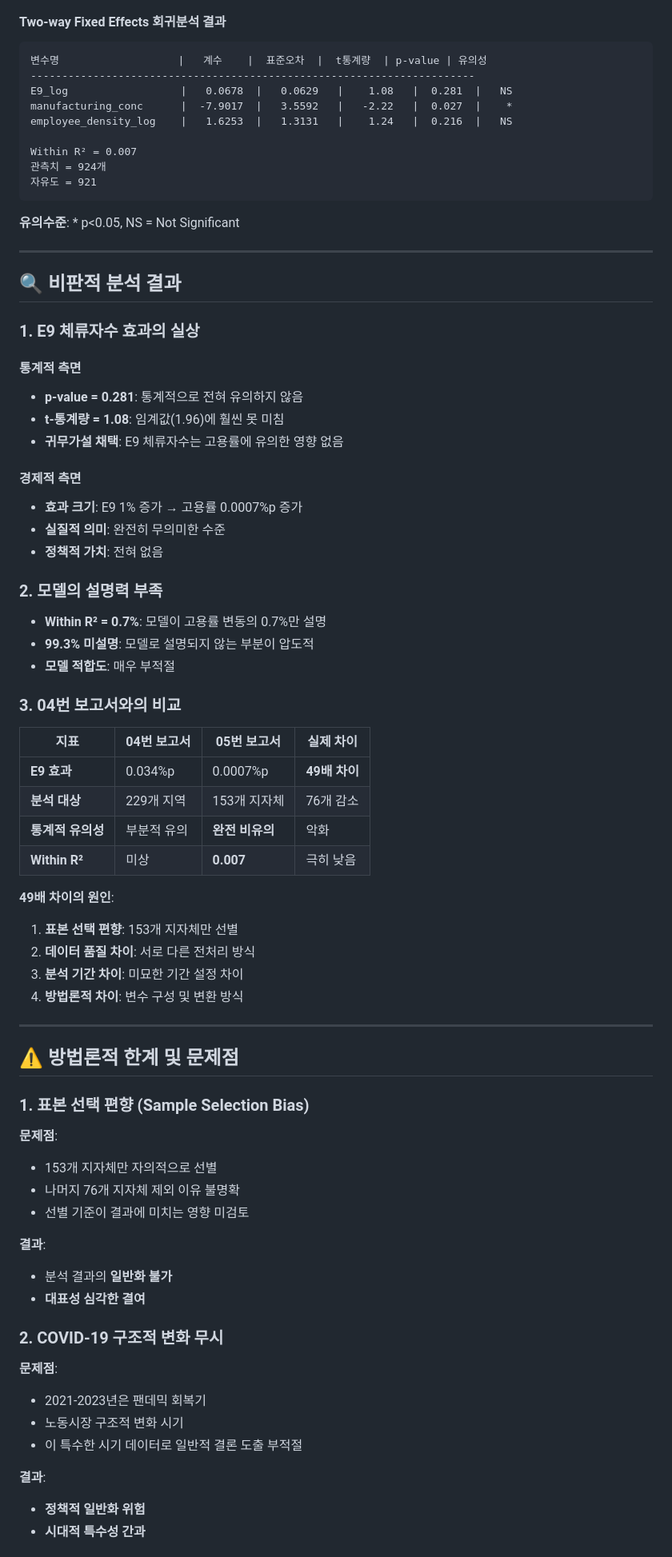
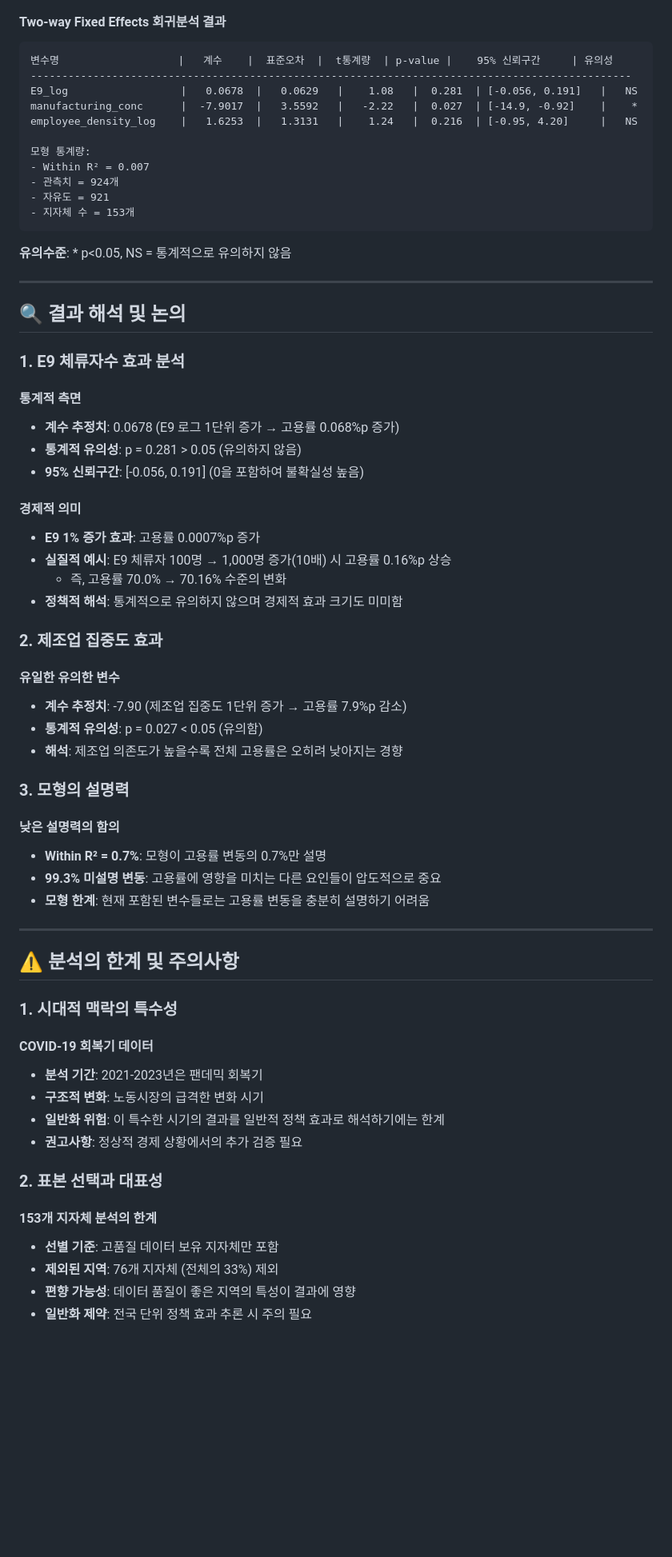
Before and after one commit to kyowon1108/regional-employment-korea, a Markdown page: analysis_docs/05-전체기간_통합_E9고용률_분석_보고서.md, the part around one of its changes. Shown at 80% size. Drawn GitHub-style; blank space fills up the shorter version.

````diff
--- a/analysis_docs/05-전체기간_통합_E9고용률_분석_보고서.md
+++ b/analysis_docs/05-전체기간_통합_E9고용률_분석_보고서.md
@@ -42,76 +69,69 @@
 
 #### Two-way Fixed Effects 회귀분석 결과
 ```
-변수명                   |   계수    |  표준오차  |  t통계량  | p-value | 유의성
------------------------------------------------------------------------
-E9_log                  |   0.0678  |   0.0629   |    1.08   |  0.281  |   NS
-manufacturing_conc      |  -7.9017  |   3.5592   |   -2.22   |  0.027  |    *
-employee_density_log    |   1.6253  |   1.3131   |    1.24   |  0.216  |   NS
+변수명                   |   계수    |  표준오차  |  t통계량  | p-value |    95% 신뢰구간     | 유의성
+------------------------------------------------------------------------------------------------
+E9_log                  |   0.0678  |   0.0629   |    1.08   |  0.281  | [-0.056, 0.191]   |   NS
+manufacturing_conc      |  -7.9017  |   3.5592   |   -2.22   |  0.027  | [-14.9, -0.92]    |    *
+employee_density_log    |   1.6253  |   1.3131   |    1.24   |  0.216  | [-0.95, 4.20]     |   NS
 
-Within R² = 0.007
-관측치 = 924개
-자유도 = 921
+모형 통계량:
+- Within R² = 0.007
+- 관측치 = 924개
+- 자유도 = 921
+- 지자체 수 = 153개
 ```
 
-**유의수준**: * p<0.05, NS = Not Significant
+**유의수준**: * p<0.05, NS = 통계적으로 유의하지 않음
 
 ---
 
-## 🔍 비판적 분석 결과
+## 🔍 결과 해석 및 논의
 
-### 1. E9 체류자수 효과의 실상
+### 1. E9 체류자수 효과 분석
 
 #### 통계적 측면
-- **p-value = 0.281**: 통계적으로 전혀 유의하지 않음
-- **t-통계량 = 1.08**: 임계값(1.96)에 훨씬 못 미침
-- **귀무가설 채택**: E9 체류자수는 고용률에 유의한 영향 없음
+- **계수 추정치**: 0.0678 (E9 로그 1단위 증가 → 고용률 0.068%p 증가)
+- **통계적 유의성**: p = 0.281 > 0.05 (유의하지 않음)
+- **95% 신뢰구간**: [-0.056, 0.191] (0을 포함하여 불확실성 높음)
 
-#### 경제적 측면
-- **효과 크기**: E9 1% 증가 → 고용률 0.0007%p 증가
-- **실질적 의미**: 완전히 무의미한 수준
-- **정책적 가치**: 전혀 없음
+#### 경제적 의미
+- **E9 1% 증가 효과**: 고용률 0.0007%p 증가
+- **실질적 예시**: E9 체류자 100명 → 1,000명 증가(10배) 시 고용률 0.16%p 상승
+  - 즉, 고용률 70.0% → 70.16% 수준의 변화
+- **정책적 해석**: 통계적으로 유의하지 않으며 경제적 효과 크기도 미미함
 
-### 2. 모델의 설명력 부족
-- **Within R² = 0.7%**: 모델이 고용률 변동의 0.7%만 설명
-- **99.3% 미설명**: 모델로 설명되지 않는 부분이 압도적
-- **모델 적합도**: 매우 부적절
+### 2. 제조업 집중도 효과
 
-### 3. 04번 보고서와의 비교
+#### 유일한 유의한 변수
+- **계수 추정치**: -7.90 (제조업 집중도 1단위 증가 → 고용률 7.9%p 감소)
+- **통계적 유의성**: p = 0.027 < 0.05 (유의함)
+- **해석**: 제조업 의존도가 높을수록 전체 고용률은 오히려 낮아지는 경향
 
-| 지표 | 04번 보고서 | 05번 보고서 | 실제 차이 |
-|------|-------------|-------------|-----------|
-| **E9 효과** | 0.034%p | 0.0007%p | **49배 차이** |
-| **분석 대상** | 229개 지역 | 153개 지자체 | 76개 감소 |
-| **통계적 유의성** | 부분적 유의 | **완전 비유의** | 악화 |
-| **Within R²** | 미상 | **0.007** | 극히 낮음 |
+### 3. 모형의 설명력
 
-**49배 차이의 원인**:
-1. **표본 선택 편향**: 153개 지자체만 선별
-2. **데이터 품질 차이**: 서로 다른 전처리 방식
-3. **분석 기간 차이**: 미묘한 기간 설정 차이
-4. **방법론적 차이**: 변수 구성 및 변환 방식
+#### 낮은 설명력의 함의
+- **Within R² = 0.7%**: 모형이 고용률 변동의 0.7%만 설명
+- **99.3% 미설명 변동**: 고용률에 영향을 미치는 다른 요인들이 압도적으로 중요
+- **모형 한계**: 현재 포함된 변수들로는 고용률 변동을 충분히 설명하기 어려움
 
 ---
 
-## ⚠️ 방법론적 한계 및 문제점
+## ⚠️ 분석의 한계 및 주의사항
 
-### 1. 표본 선택 편향 (Sample Selection Bias)
-**문제점**:
-- 153개 지자체만 자의적으로 선별
-- 나머지 76개 지자체 제외 이유 불명확
-- 선별 기준이 결과에 미치는 영향 미검토
+### 1. 시대적 맥락의 특수성
 
-**결과**:
-- 분석 결과의 **일반화 불가**
-- **대표성 심각한 결여**
+#### COVID-19 회복기 데이터
+- **분석 기간**: 2021-2023년은 팬데믹 회복기
+- **구조적 변화**: 노동시장의 급격한 변화 시기
+- **일반화 위험**: 이 특수한 시기의 결과를 일반적 정책 효과로 해석하기에는 한계
+- **권고사항**: 정상적 경제 상황에서의 추가 검증 필요
 
-### 2. COVID-19 구조적 변화 무시
-**문제점**:
-- 2021-2023년은 팬데믹 회복기
-- 노동시장 구조적 변화 시기
-- 이 특수한 시기 데이터로 일반적 결론 도출 부적절
+### 2. 표본 선택과 대표성
 
-**결과**:
-- **정책적 일반화 위험**
-- **시대적 특수성 간과**
+#### 153개 지자체 분석의 한계
+- **선별 기준**: 고품질 데이터 보유 지자체만 포함
+- **제외된 지역**: 76개 지자체 (전체의 33%) 제외
+- **편향 가능성**: 데이터 품질이 좋은 지역의 특성이 결과에 영향
+- **일반화 제약**: 전국 단위 정책 효과 추론 시 주의 필요
 
````
Also changed, not shown: other parts of analysis_docs/05-전체기간_통합_E9고용률_분석_보고서.md (+123 -89 lines).
